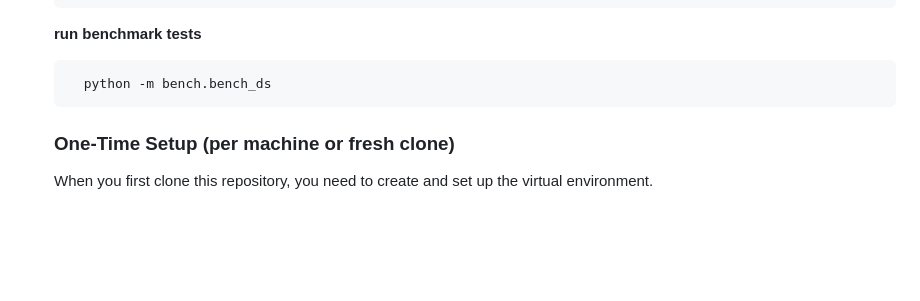
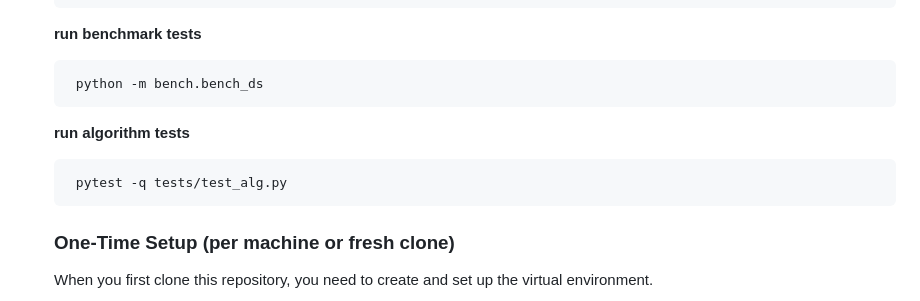
Before and after one commit to MandyDotNet/MasterColorMixer-Py, a Markdown page: README.md, the part around the change. Rendered like a GitHub page; blank space fills up the shorter version.

Commit message:
update read me to include how to run algorithm tests

```diff
--- a/README.md
+++ b/README.md
@@ -505,7 +505,10 @@ The diagrams linked below model the core domain and flows for <em>MasterColorMix
     <pre><code>  pytest -q tests/test_ds.py  </code></pre>
 
   **run benchmark tests**
-  <pre><code>  python -m bench.bench_ds  </code></pre>
+    <pre><code>  python -m bench.bench_ds  </code></pre>
+
+  **run algorithm tests**
+    <pre><code> pytest -q tests/test_alg.py  </code></pre>
 
   </p>
 
```
